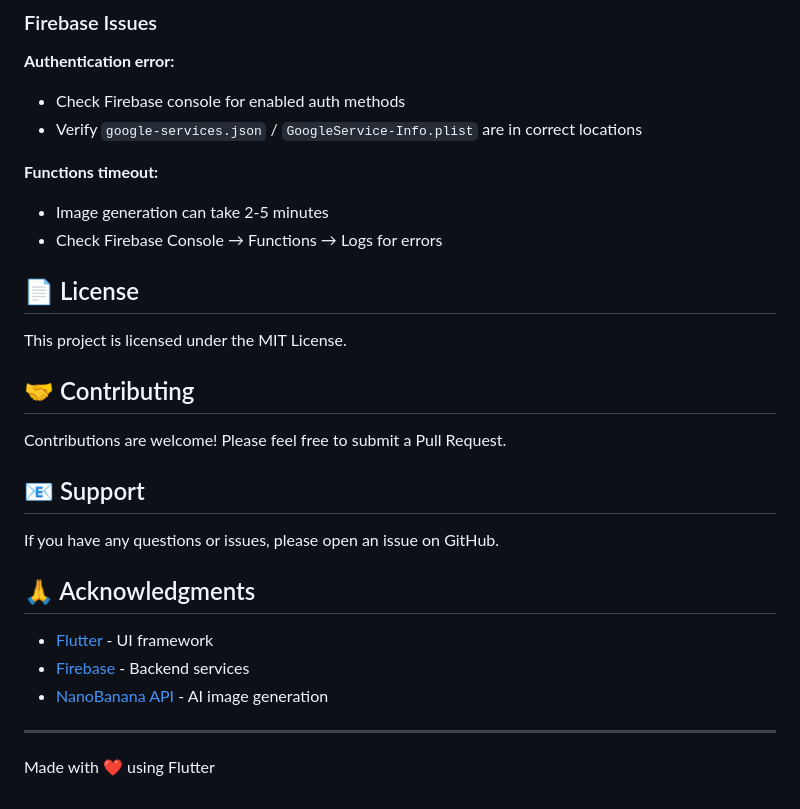
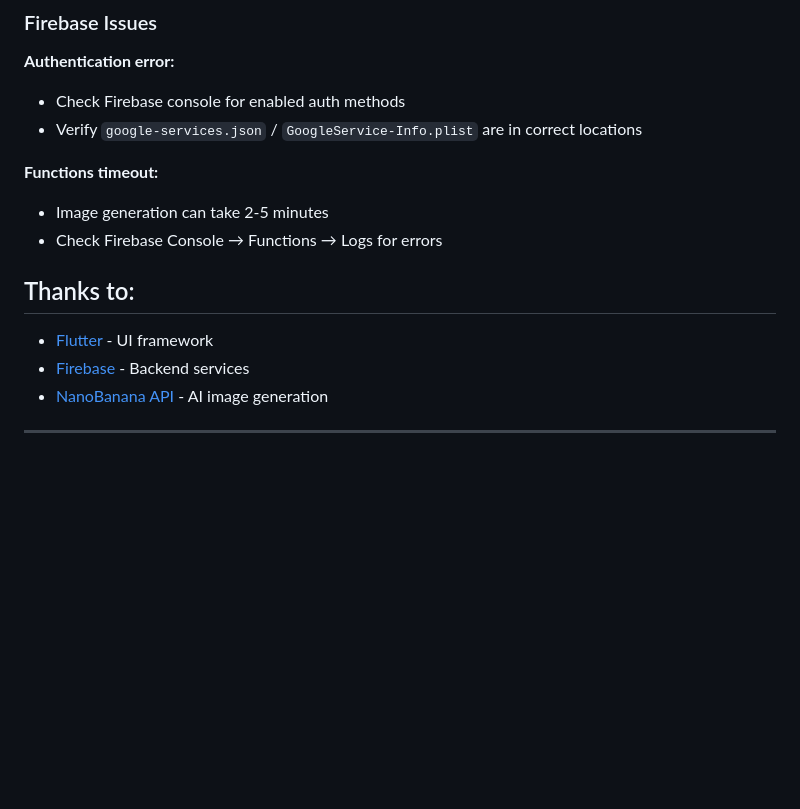
Before and after one commit to hansonst/photo_ai_app, a Markdown page: README.md, the part around the change printed below. GitHub-like rendering; blank space fills up the shorter version.

```diff
--- a/README.md
+++ b/README.md
@@ -237,24 +237,11 @@ flutter run
 - Image generation can take 2-5 minutes
 - Check Firebase Console → Functions → Logs for errors
 
-## 📄 License
 
-This project is licensed under the MIT License.
-
-## 🤝 Contributing
-
-Contributions are welcome! Please feel free to submit a Pull Request.
-
-## 📧 Support
-
-If you have any questions or issues, please open an issue on GitHub.
-
-## 🙏 Acknowledgments
+## Thanks to:
 
 - [Flutter](https://flutter.dev/) - UI framework
 - [Firebase](https://firebase.google.com/) - Backend services
 - [NanoBanana API](https://nanobananaapi.ai/) - AI image generation
 
 ---
-
-Made with ❤️ using Flutter
```
Also changed, not shown: other parts of README.md (+5 -5 lines).
